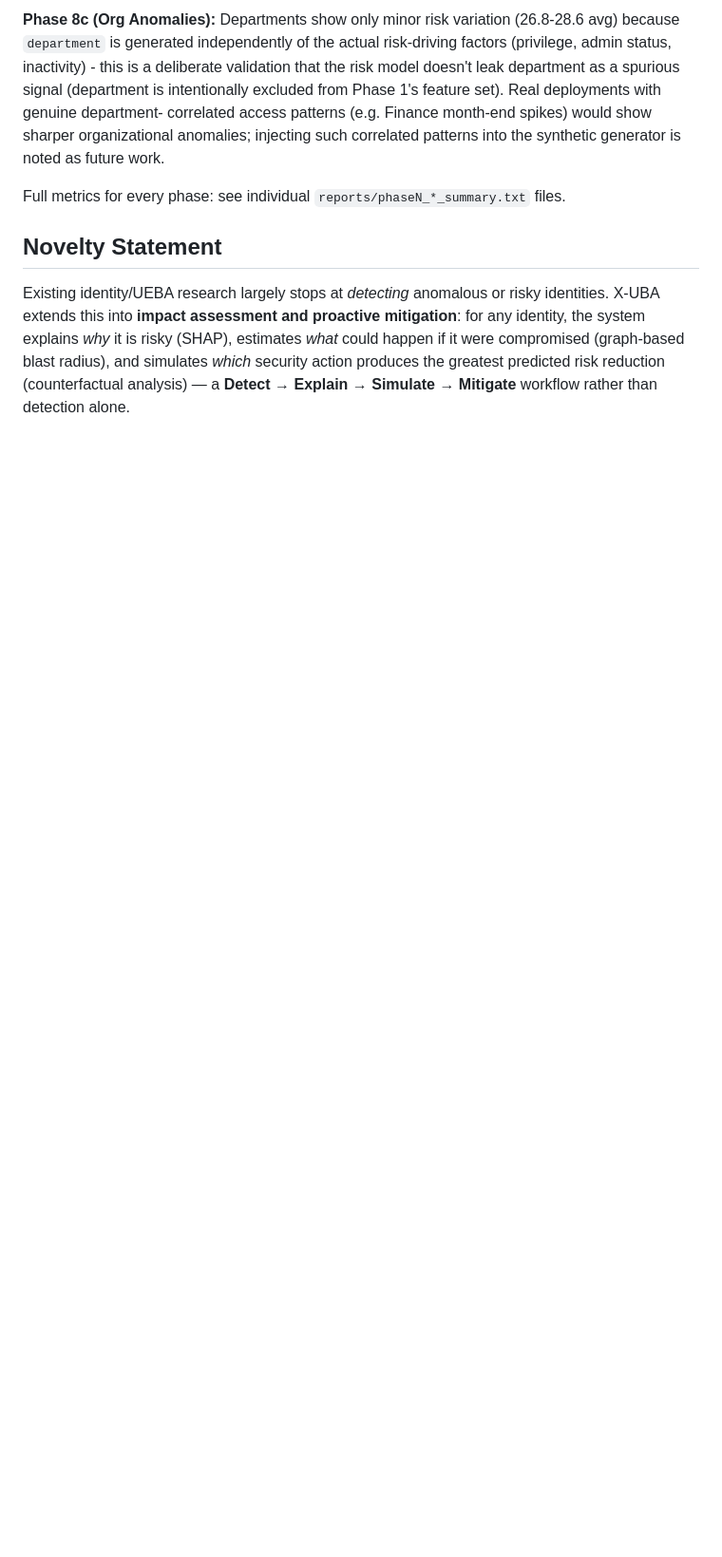
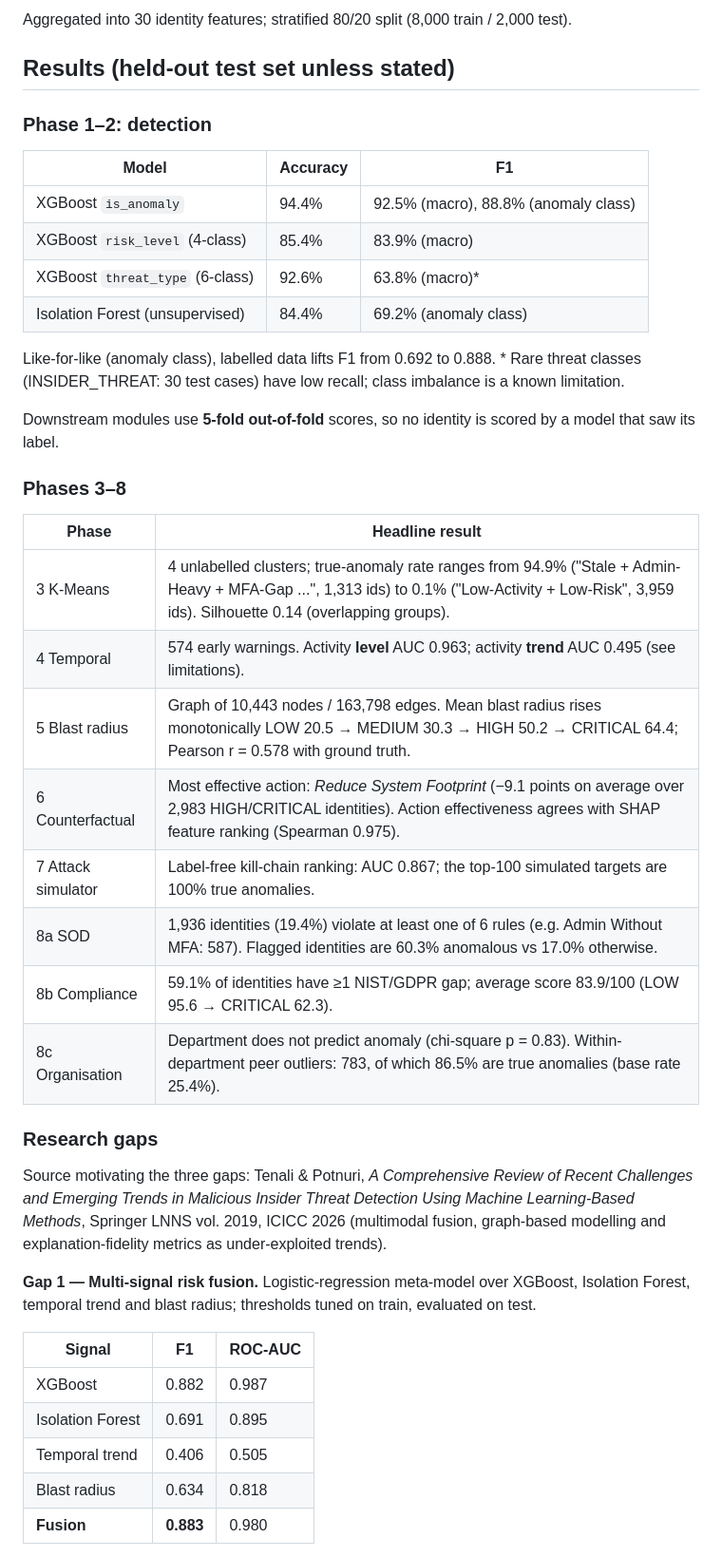
Before and after one commit to gbabhi125-svg/x-uba, a Markdown page: README.md, the part around one of its changes. Shown at 95% size. Drawn GitHub-style; blank space fills up the shorter version.

```diff
--- a/README.md
+++ b/README.md
@@ -240,22 +107,55 @@ detection error. Average compliance score: 71.3/100.
 
-**Phase 8c (Org Anomalies):** Departments show only minor risk variation
-(26.8-28.6 avg) because `department` is generated independently of the
-actual risk-driving factors (privilege, admin status, inactivity) -
-this is a deliberate validation that the risk model doesn't leak
-department as a spurious signal (department is intentionally excluded
-from Phase 1's feature set). Real deployments with genuine department-
-correlated access patterns (e.g. Finance month-end spikes) would show
-sharper organizational anomalies; injecting such correlated patterns
-into the synthetic generator is noted as future work.
+Aggregated into 30 identity features; stratified 80/20 split (8,000 train /
+2,000 test).
 
-Full metrics for every phase: see individual `reports/phaseN_*_summary.txt` files.
+## Results (held-out test set unless stated)
 
-## Novelty Statement
+### Phase 1–2: detection
 
-Existing identity/UEBA research largely stops at *detecting* anomalous or
-risky identities. X-UBA extends this into **impact assessment and proactive
-mitigation**: for any identity, the system explains *why* it is risky (SHAP),
-estimates *what* could happen if it were compromised (graph-based blast
-radius), and simulates *which* security action produces the greatest
-predicted risk reduction (counterfactual analysis) — a
-**Detect → Explain → Simulate → Mitigate** workflow rather than detection alone.
+| Model | Accuracy | F1 |
+|---|---|---|
+| XGBoost `is_anomaly` | 94.4% | 92.5% (macro), 88.8% (anomaly class) |
+| XGBoost `risk_level` (4-class) | 85.4% | 83.9% (macro) |
+| XGBoost `threat_type` (6-class) | 92.6% | 63.8% (macro)* |
+| Isolation Forest (unsupervised) | 84.4% | 69.2% (anomaly class) |
+
+Like-for-like (anomaly class), labelled data lifts F1 from 0.692 to 0.888.
+\* Rare threat classes (INSIDER_THREAT: 30 test cases) have low recall; class
+imbalance is a known limitation.
+
+Downstream modules use **5-fold out-of-fold** scores, so no identity is scored
+by a model that saw its label.
+
+### Phases 3–8
+
+| Phase | Headline result |
+|---|---|
+| 3 K-Means | 4 unlabelled clusters; true-anomaly rate ranges from 94.9% ("Stale + Admin-Heavy + MFA-Gap ...", 1,313 ids) to 0.1% ("Low-Activity + Low-Risk", 3,959 ids). Silhouette 0.14 (overlapping groups). |
+| 4 Temporal | 574 early warnings. Activity **level** AUC 0.963; activity **trend** AUC 0.495 (see limitations). |
+| 5 Blast radius | Graph of 10,443 nodes / 163,798 edges. Mean blast radius rises monotonically LOW 20.5 → MEDIUM 30.3 → HIGH 50.2 → CRITICAL 64.4; Pearson r = 0.578 with ground truth. |
+| 6 Counterfactual | Most effective action: *Reduce System Footprint* (−9.1 points on average over 2,983 HIGH/CRITICAL identities). Action effectiveness agrees with SHAP feature ranking (Spearman 0.975). |
+| 7 Attack simulator | Label-free kill-chain ranking: AUC 0.867; the top-100 simulated targets are 100% true anomalies. |
+| 8a SOD | 1,936 identities (19.4%) violate at least one of 6 rules (e.g. Admin Without MFA: 587). Flagged identities are 60.3% anomalous vs 17.0% otherwise. |
+| 8b Compliance | 59.1% of identities have ≥1 NIST/GDPR gap; average score 83.9/100 (LOW 95.6 → CRITICAL 62.3). |
+| 8c Organisation | Department does not predict anomaly (chi-square p = 0.83). Within-department peer outliers: 783, of which 86.5% are true anomalies (base rate 25.4%). |
+
+### Research gaps
+
+Source motivating the three gaps: Tenali & Potnuri, *A Comprehensive Review of
+Recent Challenges and Emerging Trends in Malicious Insider Threat Detection
+Using Machine Learning-Based Methods*, Springer LNNS vol. 2019, ICICC 2026
+(multimodal fusion, graph-based modelling and explanation-fidelity metrics as
+under-exploited trends).
+
+**Gap 1 — Multi-signal risk fusion.** Logistic-regression meta-model over
+XGBoost, Isolation Forest, temporal trend and blast radius; thresholds tuned on
+train, evaluated on test.
+
+| Signal | F1 | ROC-AUC |
+|---|---|---|
+| XGBoost | 0.882 | 0.987 |
+| Isolation Forest | 0.691 | 0.895 |
+| Temporal trend | 0.406 | 0.505 |
+| Blast radius | 0.634 | 0.818 |
+| **Fusion** | **0.883** | 0.980 |
+
```
Also changed, not shown: other parts of README.md (+111 -209 lines).
